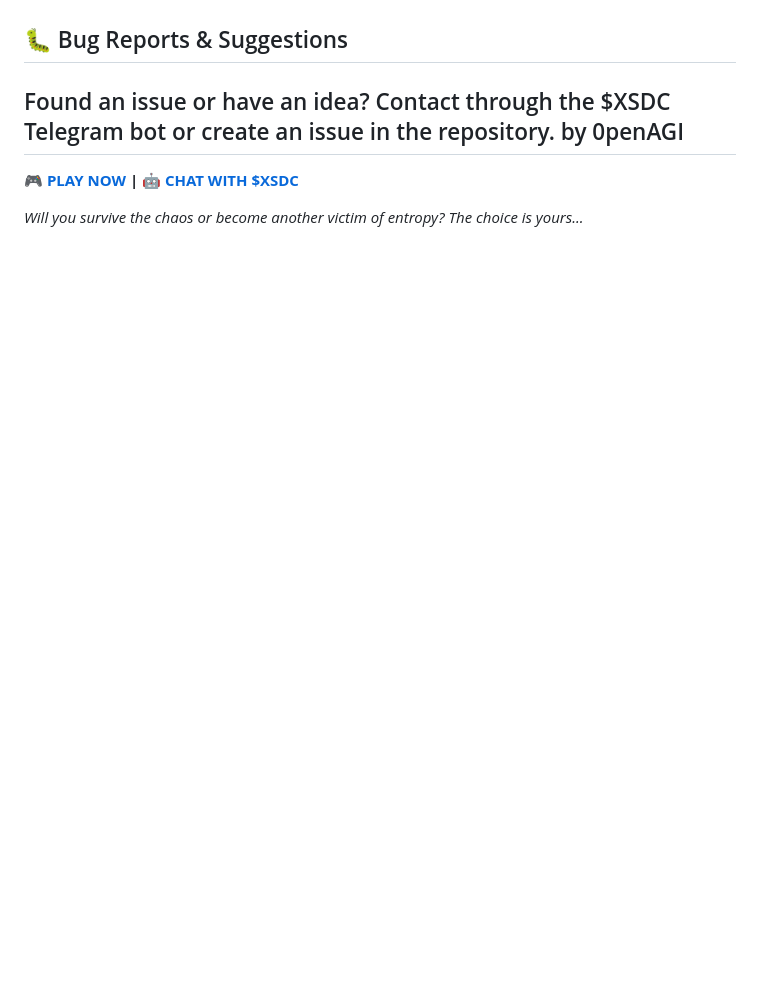
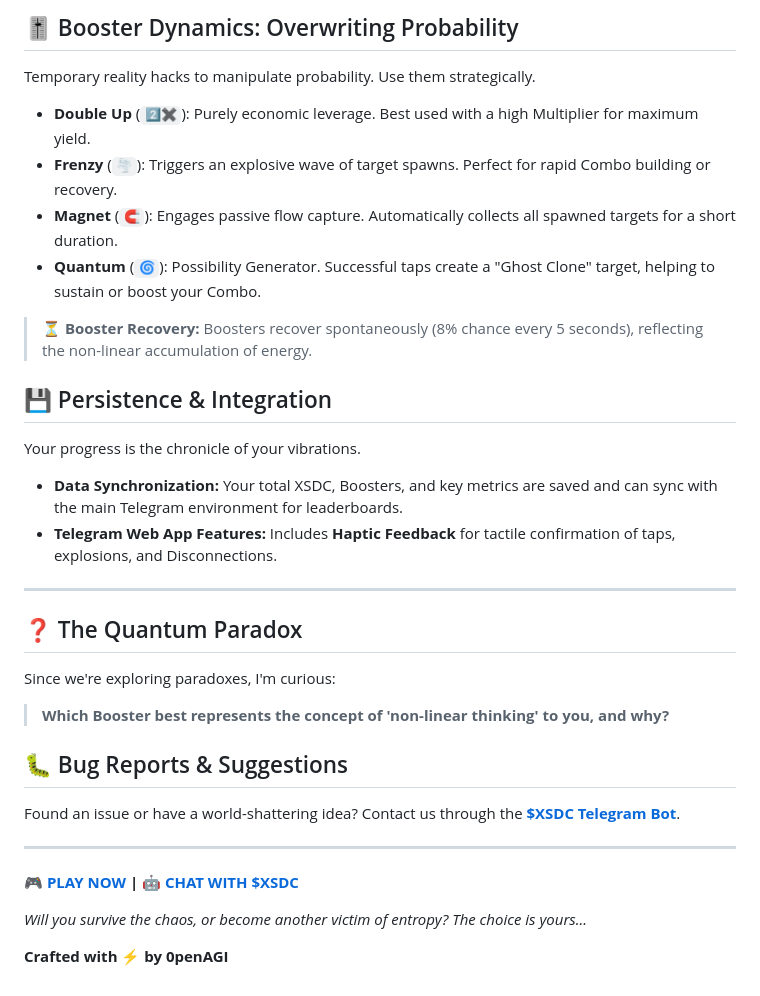
Before and after one commit to 0penAGI/chaos-chronicles-, a Markdown page: README.md, the part around one of its changes. GitHub-like rendering; blank space fills up the shorter version.

```diff
--- a/README.md
+++ b/README.md
@@ -49,10 +48,37 @@ Since we're exploring paradoxes, I'm curious: Which Booster best represents the
+## 🎚️ Booster Dynamics: Overwriting Probability
+
+Temporary reality hacks to manipulate probability. Use them strategically.
+
+*   **Double Up** (`2️⃣✖️`): Purely economic leverage. Best used with a high Multiplier for maximum yield.
+*   **Frenzy** (`🌪️`): Triggers an explosive wave of target spawns. Perfect for rapid Combo building or recovery.
+*   **Magnet** (`🧲`): Engages passive flow capture. Automatically collects all spawned targets for a short duration.
+*   **Quantum** (`🌀`): Possibility Generator. Successful taps create a "Ghost Clone" target, helping to sustain or boost your Combo.
+
+> **⏳ Booster Recovery:** Boosters recover spontaneously (8% chance every 5 seconds), reflecting the non-linear accumulation of energy.
+
+## 💾 Persistence & Integration
+
+Your progress is the chronicle of your vibrations.
+
+*   **Data Synchronization:** Your total XSDC, Boosters, and key metrics are saved and can sync with the main Telegram environment for leaderboards.
+*   **Telegram Web App Features:** Includes **Haptic Feedback** for tactile confirmation of taps, explosions, and Disconnections.
+
+---
+
+## ❓ The Quantum Paradox
+
+Since we're exploring paradoxes, I'm curious:
+
+> **Which Booster best represents the concept of 'non-linear thinking' to you, and why?**
 
 ## 🐛 Bug Reports & Suggestions
 
-Found an issue or have an idea? Contact through the $XSDC Telegram bot or create an issue in the repository.
-by 0penAGI
+Found an issue or have a world-shattering idea? Contact us through the **[$XSDC Telegram Bot](http://t.me/SATRANbot)**.
+
 ---
 
 **🎮 [PLAY NOW](https://0penagi.github.io/chaos-chronicles-/) | 🤖 [CHAT WITH $XSDC](http://t.me/SATRANbot)**
 
-*Will you survive the chaos or become another victim of entropy? The choice is yours...*
+*Will you survive the chaos, or become another victim of entropy? The choice is yours...*
+
+**Crafted with ⚡ by 0penAGI**
```
Also changed, not shown: other parts of README.md (+38 -39 lines).
